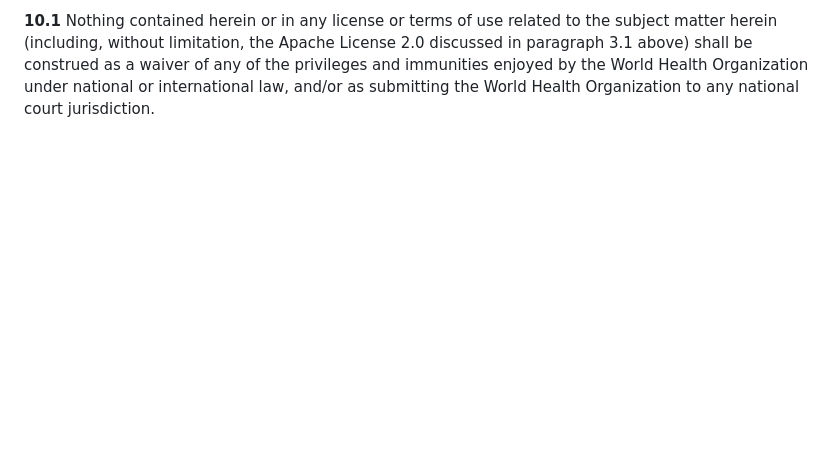
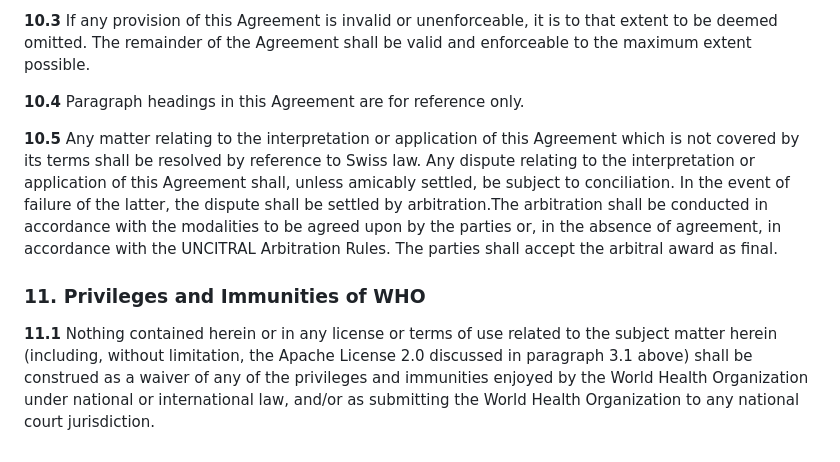
Before and after one commit to asad-zaman/argusoft-emcare, a Markdown page: README.md, the part around one of its changes. Drawn GitHub-style; blank space fills up the shorter version.

```diff
--- a/README.md
+++ b/README.md
@@ -84,2 +89,10 @@ By installing and/or using Em Care, you (the “Licensee”) enter into an agree
 
-  **10.1**  Nothing contained herein or in any license or terms of use related to the subject matter herein (including, without limitation, the Apache License 2.0 discussed in paragraph 3.1 above) shall be construed as a waiver of any of the privileges and immunities enjoyed by the World Health Organization under national or international law, and/or as submitting the World Health Organization to any national court jurisdiction.
+  **10.3**  If any provision of this Agreement is invalid or unenforceable, it is to that extent to be deemed omitted. The remainder of the Agreement shall be valid and enforceable to the maximum extent possible.
+
+  **10.4**  Paragraph headings in this Agreement are for reference only.
+
+  **10.5**  Any matter relating to the interpretation or application of this Agreement which is not covered by its terms shall be resolved by reference to Swiss law. Any dispute relating to the interpretation or application of this Agreement shall, unless amicably settled, be subject to conciliation. In the event of failure of the latter, the dispute shall be settled by arbitration.The arbitration shall be conducted in accordance with the modalities to be agreed upon by the parties or, in the absence of agreement, in accordance with the UNCITRAL Arbitration Rules. The parties shall accept the arbitral award as final.
+
+  ### 11. Privileges and Immunities of WHO
+
+  **11.1**  Nothing contained herein or in any license or terms of use related to the subject matter herein (including, without limitation, the Apache License 2.0 discussed in paragraph 3.1 above) shall be construed as a waiver of any of the privileges and immunities enjoyed by the World Health Organization under national or international law, and/or as submitting the World Health Organization to any national court jurisdiction.
```
Also changed, not shown: other parts of README.md (+23 -18 lines).
